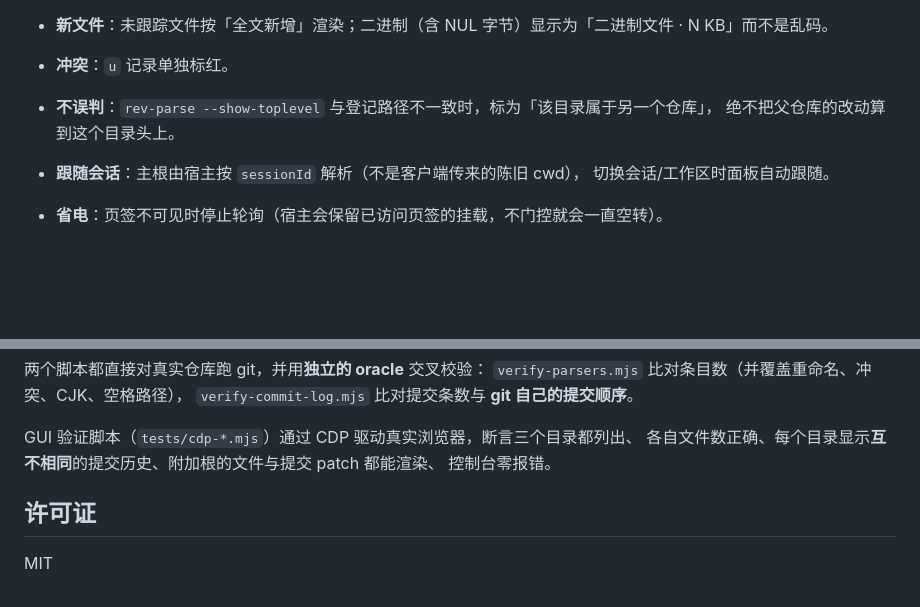
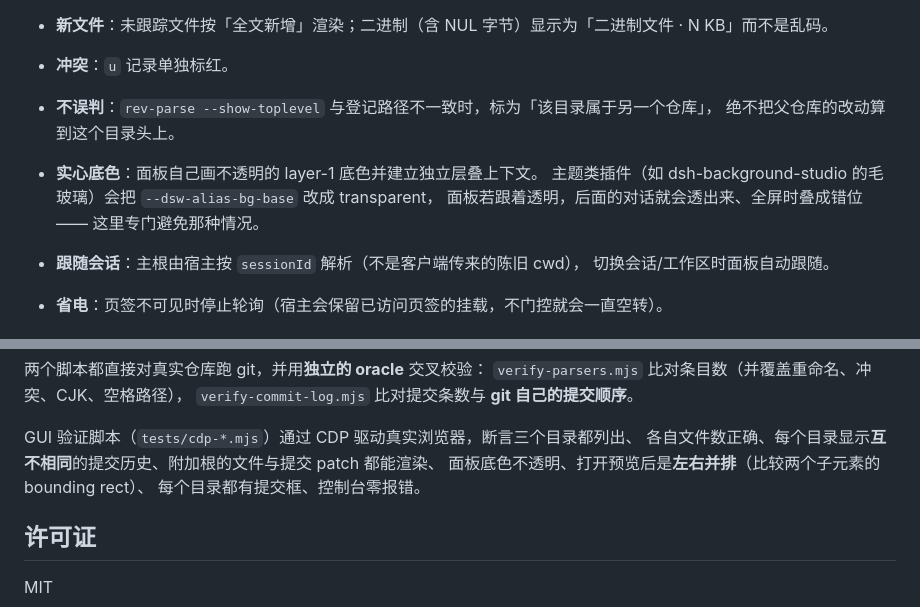
Before and after one commit to SoulZhou/dsh-multi-root-changes, a Markdown page: README.md, 2 parts joined by grey strips. Drawn GitHub-style; blank space fills up the shorter version.

```diff
--- a/README.md
+++ b/README.md
@@ -47,6 +55,9 @@ Agent 能读写它们，**但你仍然只能在面板里看到主仓库的改动
 - **冲突**：`u` 记录单独标红。
 - **不误判**：`rev-parse --show-toplevel` 与登记路径不一致时，标为「该目录属于另一个仓库」，
   绝不把父仓库的改动算到这个目录头上。
+- **实心底色**：面板自己画不透明的 layer-1 底色并建立独立层叠上下文。
+  主题类插件（如 dsh-background-studio 的毛玻璃）会把 `--dsw-alias-bg-base` 改成 transparent，
+  面板若跟着透明，后面的对话就会透出来、全屏时叠成错位 —— 这里专门避免那种情况。
 - **跟随会话**：主根由宿主按 `sessionId` 解析（不是客户端传来的陈旧 cwd），
   切换会话/工作区时面板自动跟随。
 - **省电**：页签不可见时停止轮询（宿主会保留已访问页签的挂载，不门控就会一直空转）。
@@ -107,7 +124,8 @@ node tests/verify-commit-log.mjs    # 提交历史解析器：真实三仓 + 合
 
 GUI 验证脚本（`tests/cdp-*.mjs`）通过 CDP 驱动真实浏览器，断言三个目录都列出、
 各自文件数正确、每个目录显示**互不相同**的提交历史、附加根的文件与提交 patch 都能渲染、
-控制台零报错。
+面板底色不透明、打开预览后是**左右并排**（比较两个子元素的 bounding rect）、
+每个目录都有提交框、控制台零报错。
 
 ## 许可证
 
```
Also changed, not shown: other parts of README.md (+18 -4 lines), screenshots/split.png (added), 5 other files.
